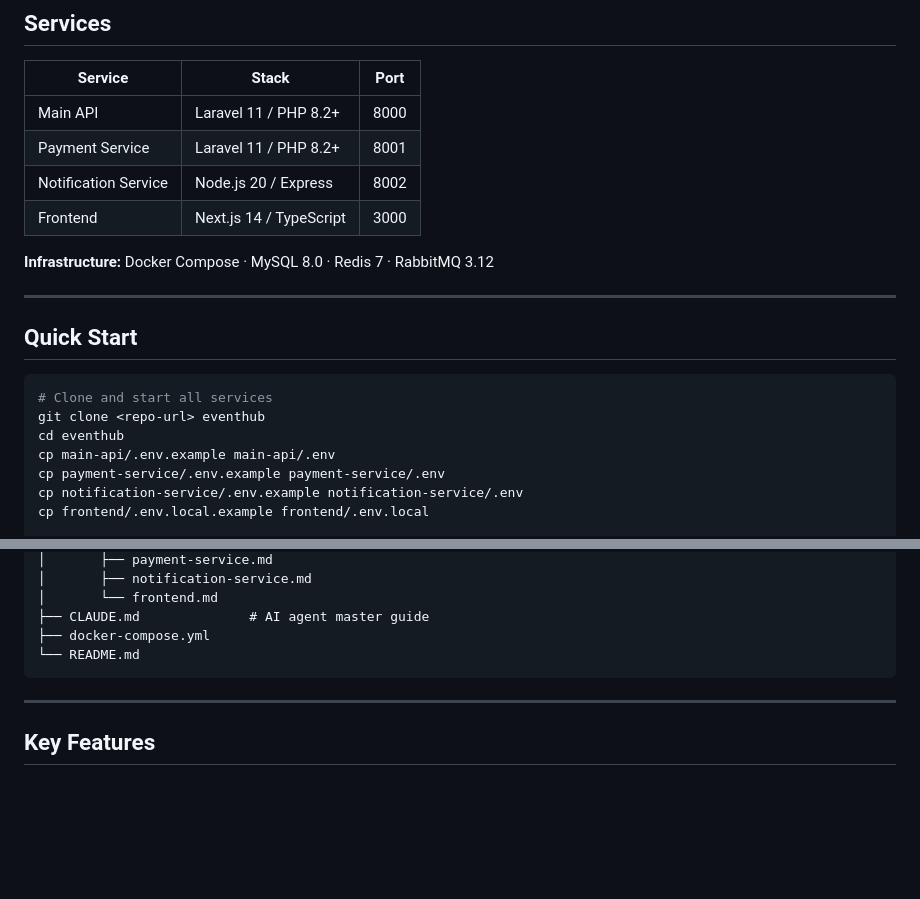
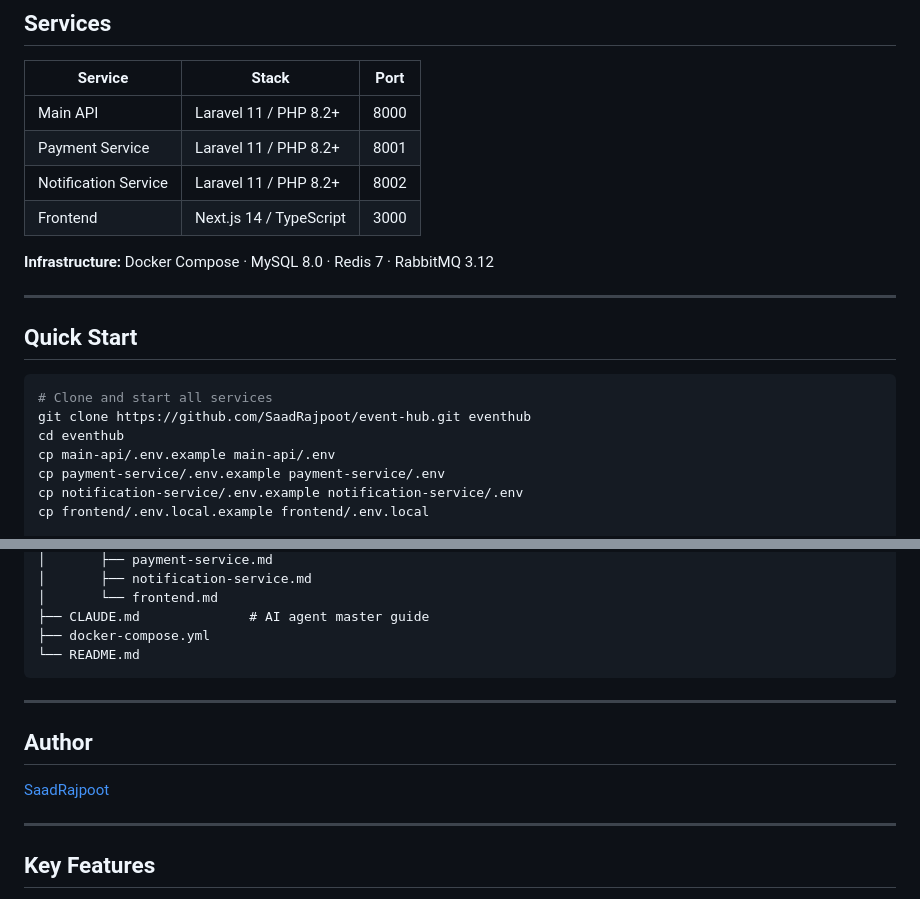
Before and after one commit to SaadRajpoot/event-hub, a Markdown page: README.md, 2 parts joined by grey strips. Rendered like a GitHub page; blank space fills up the shorter version.

Commit message:
updated readme with repo url and author

````diff
--- a/README.md
+++ b/README.md
@@ -8,7 +8,7 @@ A multi-service event ticketing platform — Proof of Concept.
 |---------|-------|------|
 | Main API | Laravel 11 / PHP 8.2+ | 8000 |
 | Payment Service | Laravel 11 / PHP 8.2+ | 8001 |
-| Notification Service | Node.js 20 / Express | 8002 |
+| Notification Service | Laravel 11 / PHP 8.2+ | 8002 |
 | Frontend | Next.js 14 / TypeScript | 3000 |
 
 **Infrastructure:** Docker Compose · MySQL 8.0 · Redis 7 · RabbitMQ 3.12
@@ -19,7 +19,7 @@ A multi-service event ticketing platform — Proof of Concept.
 
 ```bash
 # Clone and start all services
-git clone <repo-url> eventhub
+git clone https://github.com/SaadRajpoot/event-hub.git eventhub
 cd eventhub
 cp main-api/.env.example main-api/.env
 cp payment-service/.env.example payment-service/.env
@@ -75,6 +75,12 @@ eventhub/
 
 ---
 
+## Author
+
+[SaadRajpoot](https://github.com/SaadRajpoot)
+
+---
+
 ## Key Features
 
 - **Multi-role auth** — Admin, Vendor (KYC), Attendee via Laravel Sanctum
````
